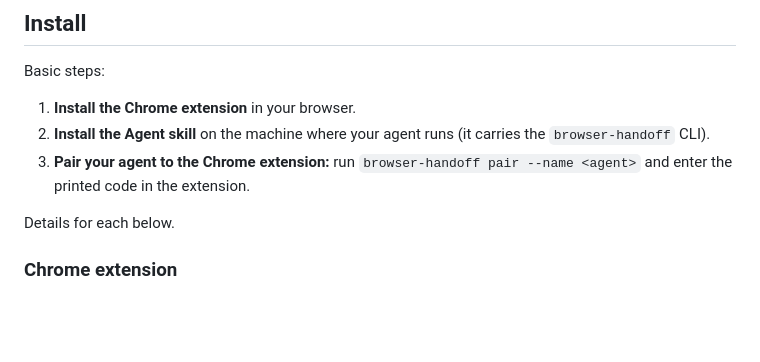
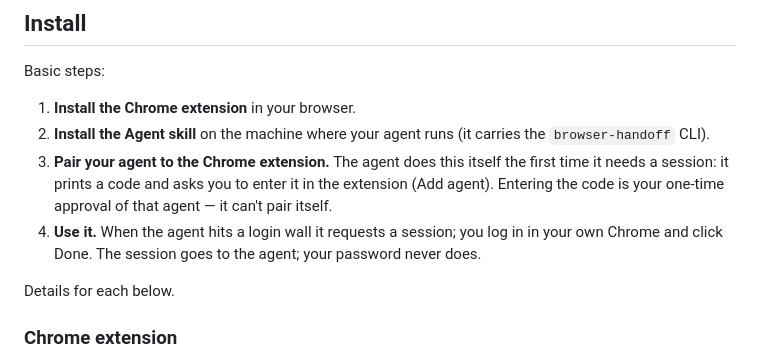
Before and after one commit to freeflow-community/browser-baton, a Markdown page: README.md, the part around the change. Rendered like a GitHub page; blank space fills up the shorter version.

```diff
--- a/README.md
+++ b/README.md
@@ -26,8 +26,11 @@ Basic steps:
 
 1. **Install the Chrome extension** in your browser.
 2. **Install the Agent skill** on the machine where your agent runs (it carries the `browser-handoff` CLI).
-3. **Pair your agent to the Chrome extension:** run `browser-handoff pair --name <agent>` and enter the
-   printed code in the extension.
+3. **Pair your agent to the Chrome extension.** The agent does this itself the first time it needs a
+   session: it prints a code and asks you to enter it in the extension (Add agent). Entering the code
+   is your one-time approval of that agent — it can't pair itself.
+4. **Use it.** When the agent hits a login wall it requests a session; you log in in your own Chrome
+   and click Done. The session goes to the agent; your password never does.
 
 Details for each below.
 
```
Also changed, not shown: skills/browser-auth-handoff/SKILL.md (+7 -4 lines).
